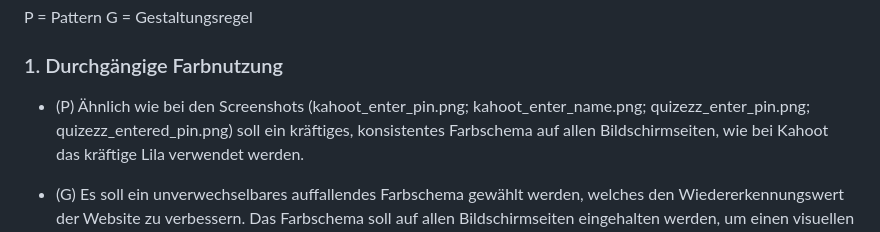
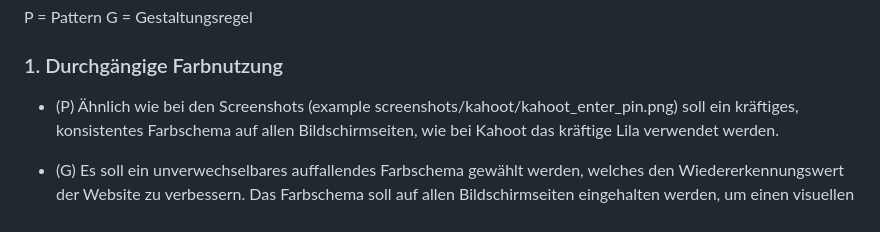
Before and after one commit to niklaskroe/PlayPal, a Markdown page: README.md, the part around the change. Drawn GitHub-style.

```diff
--- a/README.md
+++ b/README.md
@@ -12,7 +12,7 @@ P = Pattern G = Gestaltungsregel
 
 ### 1. Durchgängige Farbnutzung
 
-- (P) Ähnlich wie bei den Screenshots (kahoot_enter_pin.png; kahoot_enter_name.png; quizezz_enter_pin.png; quizezz_entered_pin.png)
+- (P) Ähnlich wie bei den Screenshots (example screenshots/kahoot/kahoot_enter_pin.png)
 soll ein kräftiges, konsistentes Farbschema auf allen Bildschirmseiten, wie bei Kahoot das kräftige Lila verwendet werden.
 
 - (G) Es soll ein unverwechselbares auffallendes Farbschema gewählt werden, welches den Wiedererkennungswert der Website zu verbessern.
```
